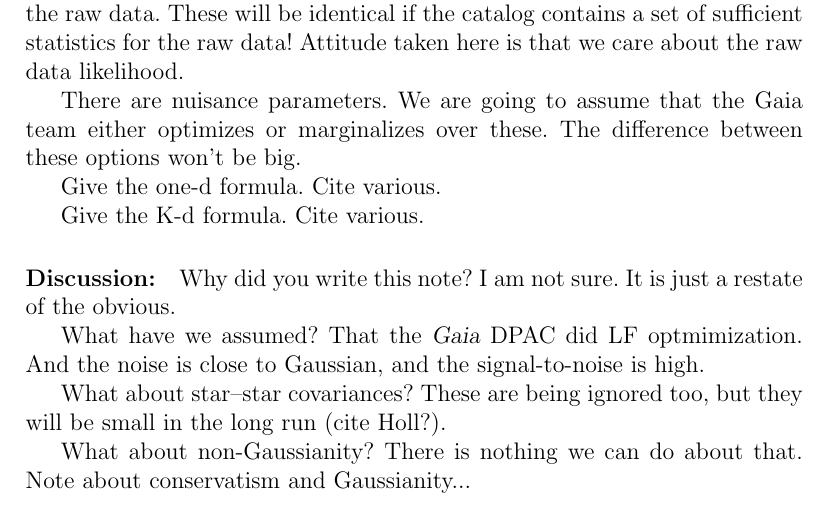
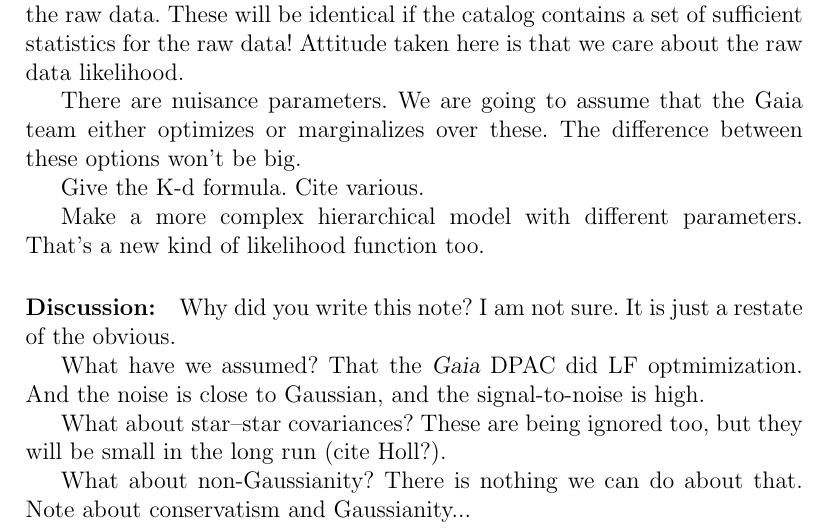
Before and after one commit to davidwhogg/Gaia, a LaTeX document (documents/likelihood/gaia_like.tex): part of page 3 of 4, cut so that both start at the same text. Compiled offline with pdfLaTeX.

Commit message:
hierarchy

```diff
--- a/documents/likelihood/gaia_like.tex
+++ b/documents/likelihood/gaia_like.tex
@@ -186,9 +186,10 @@ There are nuisance parameters. We are going to assume that the Gaia team either
 optimizes or marginalizes over these. The difference between these options won't
 be big.
 
-Give the one-d formula. Cite various.
+Give the K-d formula. Cite various.
 
-Give the K-d formula. Cite various.
+Make a more complex hierarchical model with different parameters. That's
+a new kind of likelihood function too.
 
 \paragraph{Discussion:}
 Why did you write this note? I am not sure. It is just a restate of the
```
